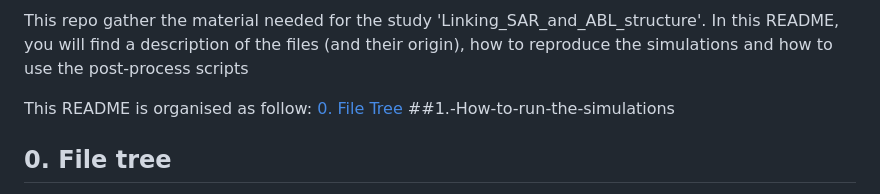
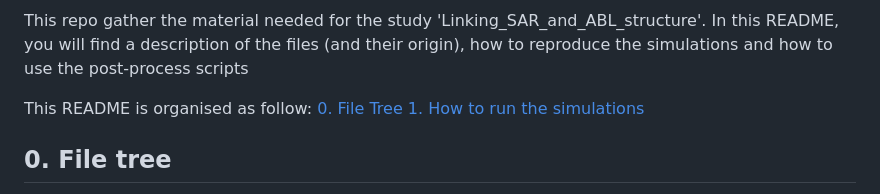
Before and after one commit to HugoJacq/Linking_SAR_and_ABL_structure, a Markdown page: README.md, the part around the change. Drawn GitHub-style.

```diff
--- a/README.md
+++ b/README.md
@@ -9,7 +9,7 @@ In this README, you will find a description of the files (and their origin), how
 
 This README is organised as follow:
 [0. File Tree](#-0.-File-tree)
-##1.-How-to-run-the-simulations
+[1. How to run the simulations](##1.-How-to-run-the-simulations)
 
 
 ## 0. File tree
```
